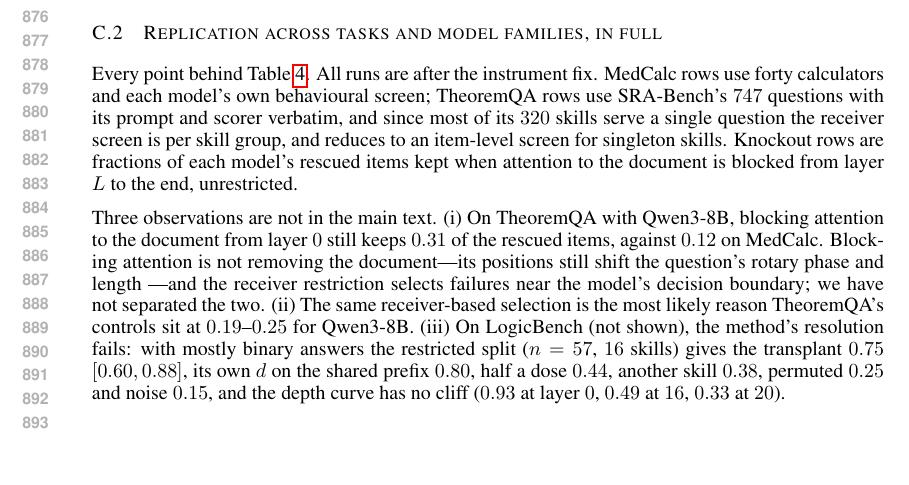
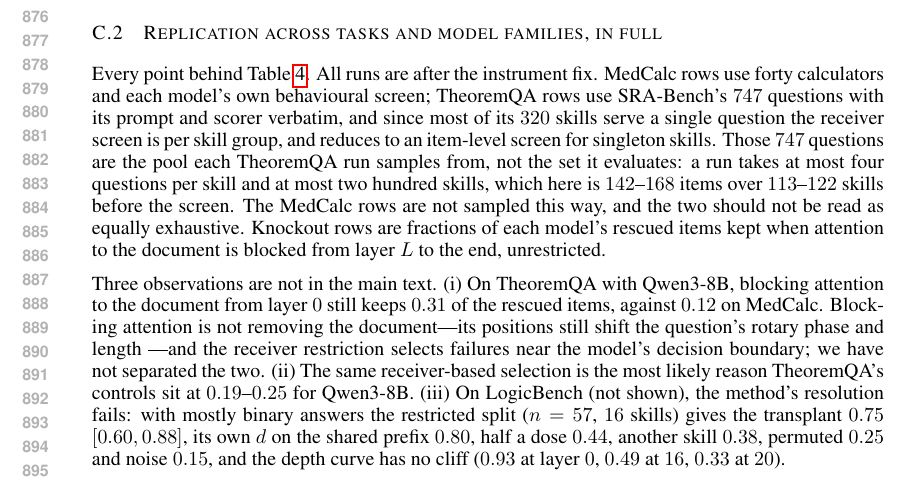
Before and after one commit to Vanius0525/SkillFlow, a LaTeX paper (paper/skillvector.tex): part of page 17 of 44, cut so that both start at the same text, the shorter picture padded with empty space. Compiled offline with pdfLaTeX.

Commit message:
Say what the TheoremQA rows actually evaluate
The appendix said the rows "use SRA-Bench's 747 questions", which is the pool.
Each run takes at most four questions per skill and at most two hundred skills:
142-168 items over 113-122 skills before the screen, against MedCalc's
unsampled 1,100. A reader reconciling "747 questions, 320 skills" with Table 3's
n=99 (75 groups) had no way to get there.

This is §5 item 1 of the handoff -- the cap itself costs ~60 GPU·h to remove
and stays open; what was missing was saying it.

Co-Authored-By: Claude Opus 5 <noreply@anthropic.com>

```diff
--- a/paper/skillvector.tex
+++ b/paper/skillvector.tex
@@ -930,7 +930,12 @@ Every point behind Table~\ref{tab:replication}. All runs are after the
 instrument fix. MedCalc rows use forty calculators and each model's own
 behavioural screen; TheoremQA rows use SRA-Bench's $747$ questions with its
 prompt and scorer verbatim, and since most of its $320$ skills serve a single
-question the receiver screen is per skill group, and reduces to an item-level screen for singleton skills. Knockout rows are fractions of each
+question the receiver screen is per skill group, and reduces to an item-level screen for singleton skills.
+Those $747$ questions are the pool each TheoremQA run samples from, not the set
+it evaluates: a run takes at most four questions per skill and at most two
+hundred skills, which here is $142$--$168$ items over $113$--$122$ skills before
+the screen. The MedCalc rows are not sampled this way, and the two should not be
+read as equally exhaustive. Knockout rows are fractions of each
 model's rescued items kept when attention to the document is blocked from layer
 $L$ to the end, unrestricted.
 
```
Also changed, not shown: paper/skillvector.pdf.
